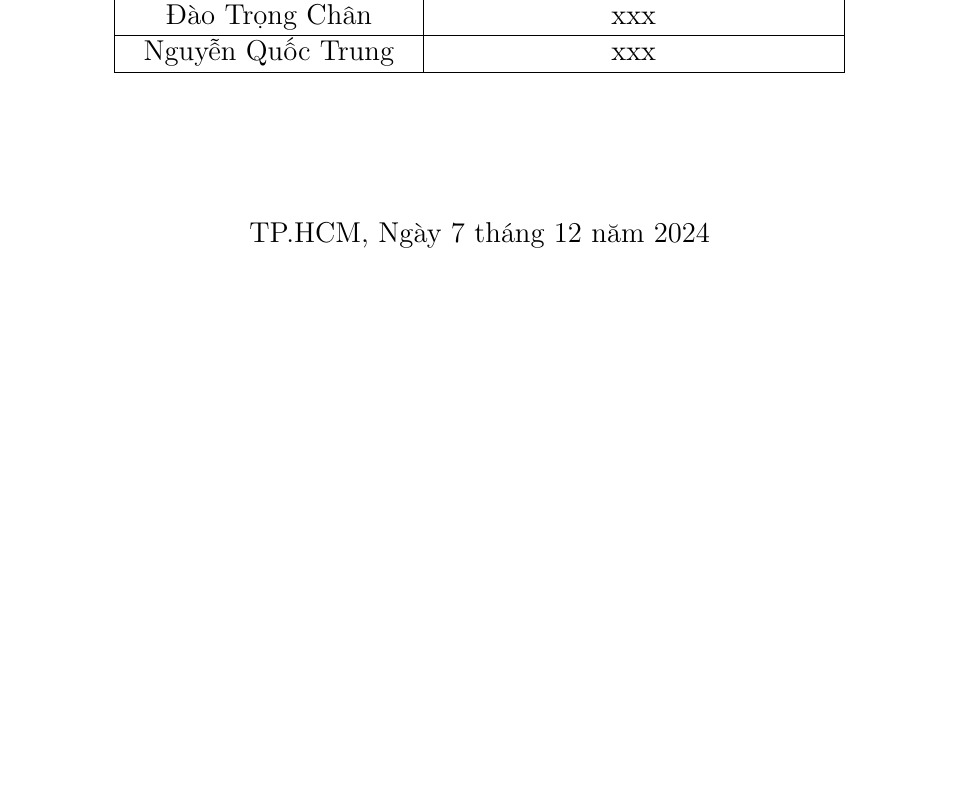
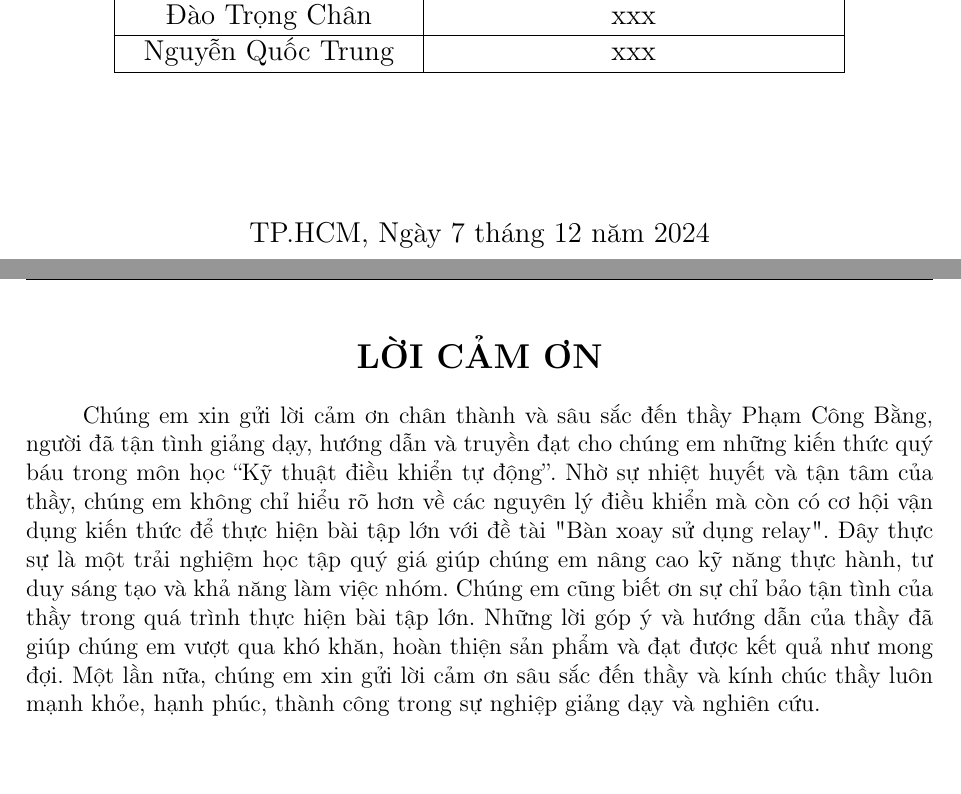
Before and after one commit to hcmutduygit/BTL-DKTD, a LaTeX document (main.tex, which reads thanks.tex): part of page 1 of 14 before the commit and two parts of pages 1 and 2 of 15 after it, the two joined at a grey line, cut so that both start at the same text, the shorter picture padded with empty space. Compiled offline with pdfLaTeX.

Commit message:
add thanks

```diff
--- /dev/null
+++ b/thanks.tex
@@ -0,0 +1,8 @@
+\begin{center}
+    \section*{LỜI CẢM ƠN}
+\end{center}
+\hspace*{1cm}Chúng em xin gửi lời cảm ơn chân thành và sâu sắc đến thầy Phạm Công Bằng, người đã tận tình giảng dạy, hướng dẫn và truyền đạt cho chúng em những kiến thức quý báu trong môn học “Kỹ thuật điều khiển tự động”.
+Nhờ sự nhiệt huyết và tận tâm của thầy, chúng em không chỉ hiểu rõ hơn về các nguyên lý điều khiển mà còn có cơ hội vận dụng kiến thức để thực hiện bài tập lớn với đề tài "Bàn xoay sử dụng relay". Đây thực sự là một trải nghiệm học tập quý giá giúp chúng em nâng cao kỹ năng thực hành, tư duy sáng tạo và khả năng làm việc nhóm.
+Chúng em cũng biết ơn sự chỉ bảo tận tình của thầy trong quá trình thực hiện bài tập lớn. Những lời góp ý và hướng dẫn của thầy đã giúp chúng em vượt qua khó khăn, hoàn thiện sản phẩm và đạt được kết quả như mong đợi.
+Một lần nữa, chúng em xin gửi lời cảm ơn sâu sắc đến thầy và kính chúc thầy luôn mạnh khỏe, hạnh phúc, thành công trong sự nghiệp giảng dạy và nghiên cứu.
+\cleardoublepage
```
Also changed, not shown: main.tex (+1 -0 lines), main.pdf.
